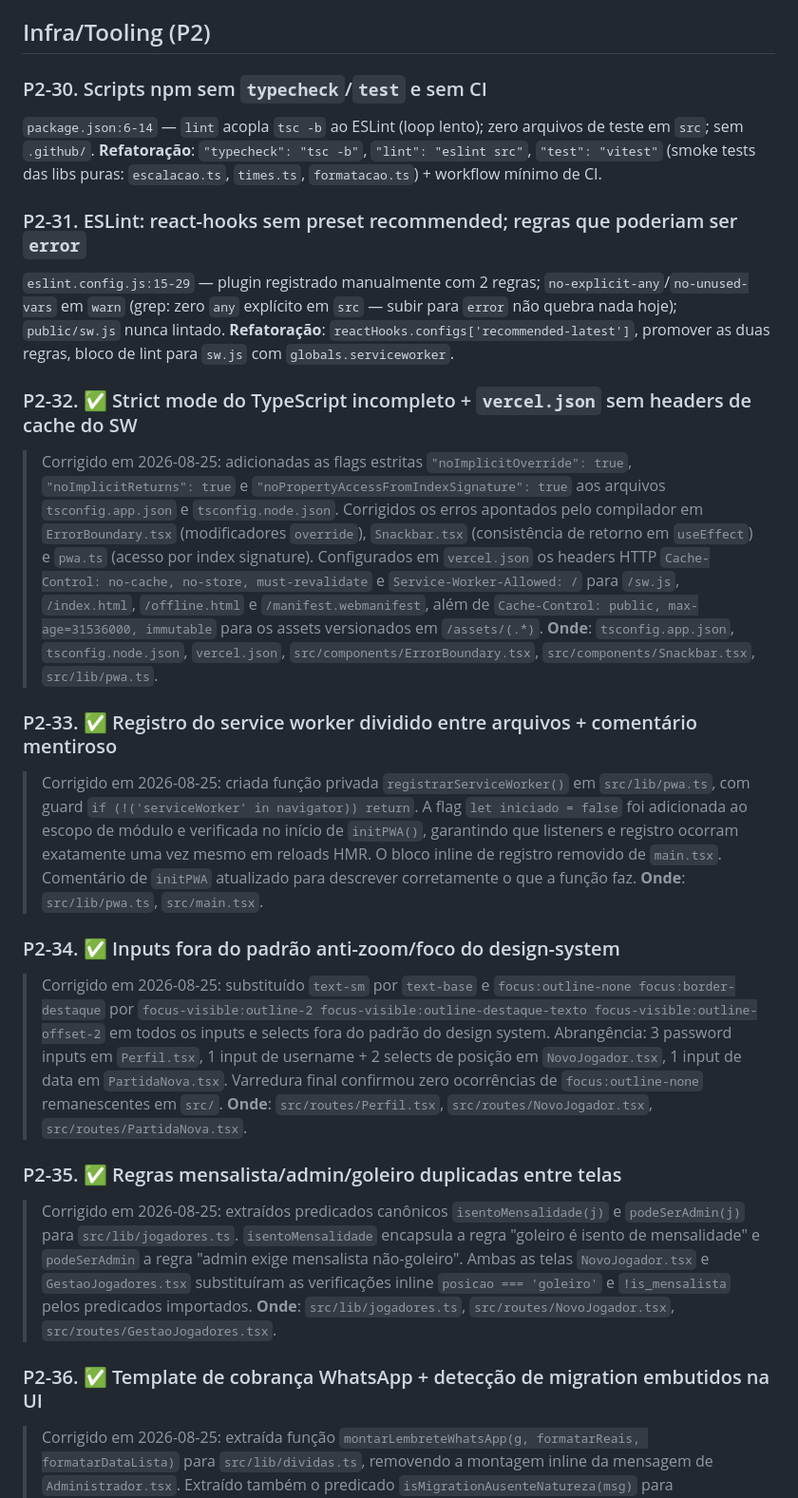
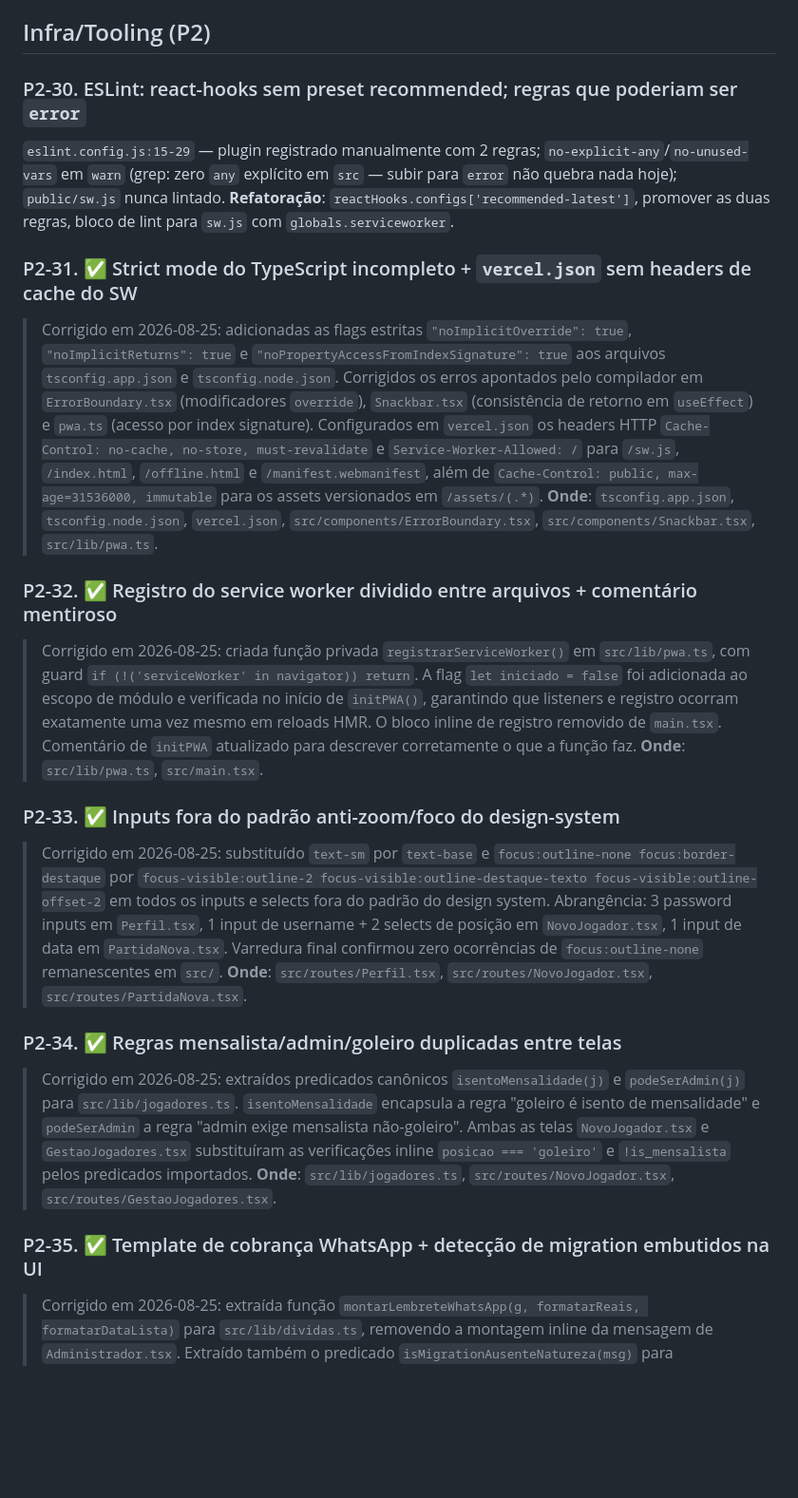
Before and after one commit to rdias612/racha, a Markdown page: docs/plano-refatoracoes.md, the part around the change. Shown at 95% size. GitHub-like rendering; blank space fills up the shorter version.

```diff
--- a/docs/plano-refatoracoes.md
+++ b/docs/plano-refatoracoes.md
@@ -366,37 +366,32 @@ Componente idêntico em `Perfil.tsx:393-404` e `Estatisticas.tsx:410-421`; inter
 
 ## Infra/Tooling (P2)
 
-### P2-30. Scripts npm sem `typecheck`/`test` e sem CI
-
-`package.json:6-14` — `lint` acopla `tsc -b` ao ESLint (loop lento); zero arquivos de teste em `src`; sem `.github/`.
-**Refatoração**: `"typecheck": "tsc -b"`, `"lint": "eslint src"`, `"test": "vitest"` (smoke tests das libs puras: `escalacao.ts`, `times.ts`, `formatacao.ts`) + workflow mínimo de CI.
-
-### P2-31. ESLint: react-hooks sem preset recommended; regras que poderiam ser `error`
+### P2-30. ESLint: react-hooks sem preset recommended; regras que poderiam ser `error`
 
 `eslint.config.js:15-29` — plugin registrado manualmente com 2 regras; `no-explicit-any`/`no-unused-vars` em `warn` (grep: zero `any` explícito em `src` — subir para `error` não quebra nada hoje); `public/sw.js` nunca lintado.
 **Refatoração**: `reactHooks.configs['recommended-latest']`, promover as duas regras, bloco de lint para `sw.js` com `globals.serviceworker`.
 
-### P2-32. ✅ Strict mode do TypeScript incompleto + `vercel.json` sem headers de cache do SW
+### P2-31. ✅ Strict mode do TypeScript incompleto + `vercel.json` sem headers de cache do SW
 
 > Corrigido em 2026-08-25: adicionadas as flags estritas `"noImplicitOverride": true`, `"noImplicitReturns": true` e `"noPropertyAccessFromIndexSignature": true` aos arquivos `tsconfig.app.json` e `tsconfig.node.json`. Corrigidos os erros apontados pelo compilador em `ErrorBoundary.tsx` (modificadores `override`), `Snackbar.tsx` (consistência de retorno em `useEffect`) e `pwa.ts` (acesso por index signature). Configurados em `vercel.json` os headers HTTP `Cache-Control: no-cache, no-store, must-revalidate` e `Service-Worker-Allowed: /` para `/sw.js`, `/index.html`, `/offline.html` e `/manifest.webmanifest`, além de `Cache-Control: public, max-age=31536000, immutable` para os assets versionados em `/assets/(.*)`.
 > **Onde**: `tsconfig.app.json`, `tsconfig.node.json`, `vercel.json`, `src/components/ErrorBoundary.tsx`, `src/components/Snackbar.tsx`, `src/lib/pwa.ts`.
 
-### P2-33. ✅ Registro do service worker dividido entre arquivos + comentário mentiroso
+### P2-32. ✅ Registro do service worker dividido entre arquivos + comentário mentiroso
 
 > Corrigido em 2026-08-25: criada função privada `registrarServiceWorker()` em `src/lib/pwa.ts`, com guard `if (!('serviceWorker' in navigator)) return`. A flag `let iniciado = false` foi adicionada ao escopo de módulo e verificada no início de `initPWA()`, garantindo que listeners e registro ocorram exatamente uma vez mesmo em reloads HMR. O bloco inline de registro removido de `main.tsx`. Comentário de `initPWA` atualizado para descrever corretamente o que a função faz.
 > **Onde**: `src/lib/pwa.ts`, `src/main.tsx`.
 
-### P2-34. ✅ Inputs fora do padrão anti-zoom/foco do design-system
+### P2-33. ✅ Inputs fora do padrão anti-zoom/foco do design-system
 
 > Corrigido em 2026-08-25: substituído `text-sm` por `text-base` e `focus:outline-none focus:border-destaque` por `focus-visible:outline-2 focus-visible:outline-destaque-texto focus-visible:outline-offset-2` em todos os inputs e selects fora do padrão do design system. Abrangência: 3 password inputs em `Perfil.tsx`, 1 input de username + 2 selects de posição em `NovoJogador.tsx`, 1 input de data em `PartidaNova.tsx`. Varredura final confirmou zero ocorrências de `focus:outline-none` remanescentes em `src/`.
 > **Onde**: `src/routes/Perfil.tsx`, `src/routes/NovoJogador.tsx`, `src/routes/PartidaNova.tsx`.
 
-### P2-35. ✅ Regras mensalista/admin/goleiro duplicadas entre telas
+### P2-34. ✅ Regras mensalista/admin/goleiro duplicadas entre telas
 
 > Corrigido em 2026-08-25: extraídos predicados canônicos `isentoMensalidade(j)` e `podeSerAdmin(j)` para `src/lib/jogadores.ts`. `isentoMensalidade` encapsula a regra "goleiro é isento de mensalidade" e `podeSerAdmin` a regra "admin exige mensalista não-goleiro". Ambas as telas `NovoJogador.tsx` e `GestaoJogadores.tsx` substituíram as verificações inline `posicao === 'goleiro'` e `!is_mensalista` pelos predicados importados.
 > **Onde**: `src/lib/jogadores.ts`, `src/routes/NovoJogador.tsx`, `src/routes/GestaoJogadores.tsx`.
 
-### P2-36. ✅ Template de cobrança WhatsApp + detecção de migration embutidos na UI
+### P2-35. ✅ Template de cobrança WhatsApp + detecção de migration embutidos na UI
 
 > Corrigido em 2026-08-25: extraída função `montarLembreteWhatsApp(g, formatarReais, formatarDataLista)` para `src/lib/dividas.ts`, removendo a montagem inline da mensagem de `Administrador.tsx`. Extraído também o predicado `isMigrationAusenteNatureza(msg)` para `src/lib/dividas.ts`, encapsulando o regex de detecção de schema ausente (`/natureza|column|schema|PGRST/i`) e eliminando conhecimento de infra da UI. `Administrador.tsx` agora apenas chama as funções de lib.
 > **Onde**: `src/lib/dividas.ts`, `src/routes/Administrador.tsx`.
```
